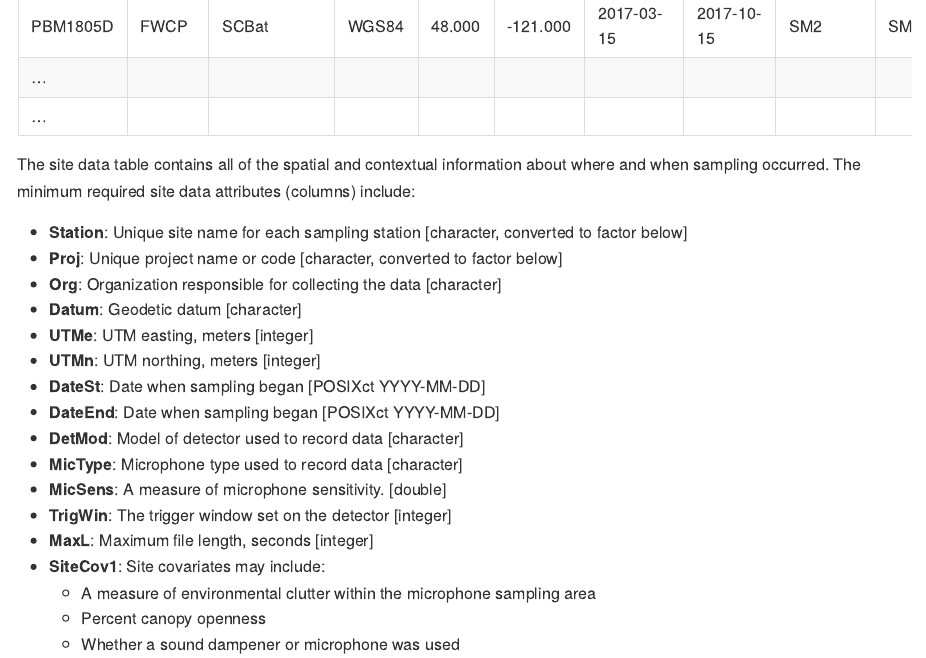
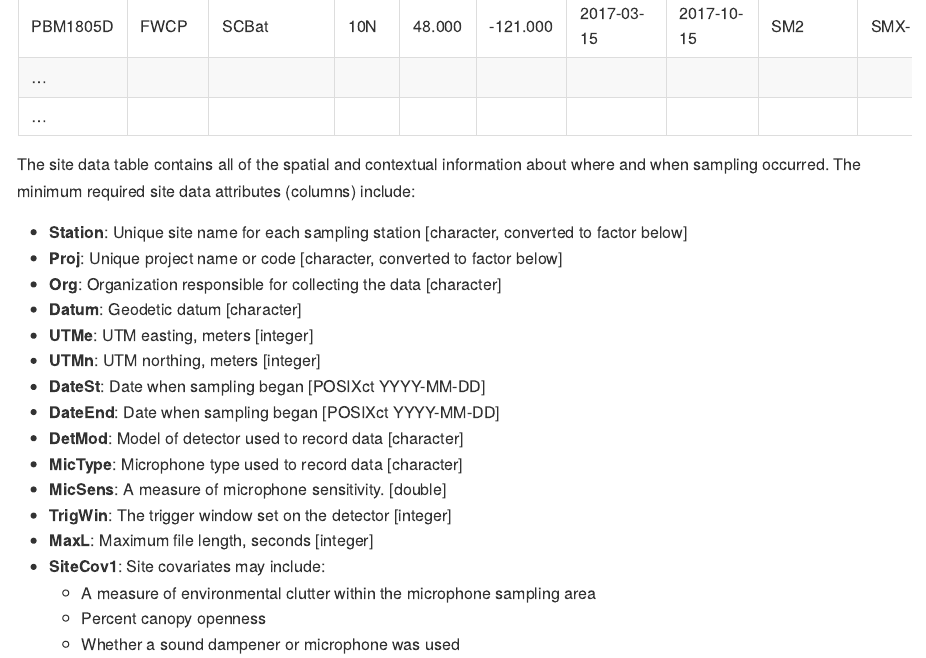
Before and after one commit to burkeprw/zool500_batdatamgt, an R Markdown document (r_scripts/t1_datamgt/ghd01_datamgt.Rmd): the page in a window 1100 px wide, from 610 px down. Rendered offline with R 4.5, knitr and Pandoc, with nearby package versions; long lines of code are wrapped.

Commit message:
T1 update

```diff
--- a/r_scripts/t1_datamgt/ghd01_datamgt.Rmd
+++ b/r_scripts/t1_datamgt/ghd01_datamgt.Rmd
@@ -20,7 +20,7 @@ Generally project data will come in two seperate tables: one containing **site i
 
 Station|Project|Organization|Zone|UTMe|UTMn|DateStart|DateEnd|DetModel|MicType|TrigWin|MaxLgh|SiteCov1|...
 -|-|-|-|-|-|-|-|-|-|-|-|-|-|-|-
-PBM1805D|FWCP|SCBat|WGS84|48.000|-121.000|2017-03-15|2017-10-15|SM2|SMX-US|2|15|4.7812|0.982
+PBM1805D|FWCP|SCBat|10N|48.000|-121.000|2017-03-15|2017-10-15|SM2|SMX-US|2|15|4.7812|0.982
 ... | | | | | | | | | | | | |
 ... | | | | | | | | | | | | |
 
```
